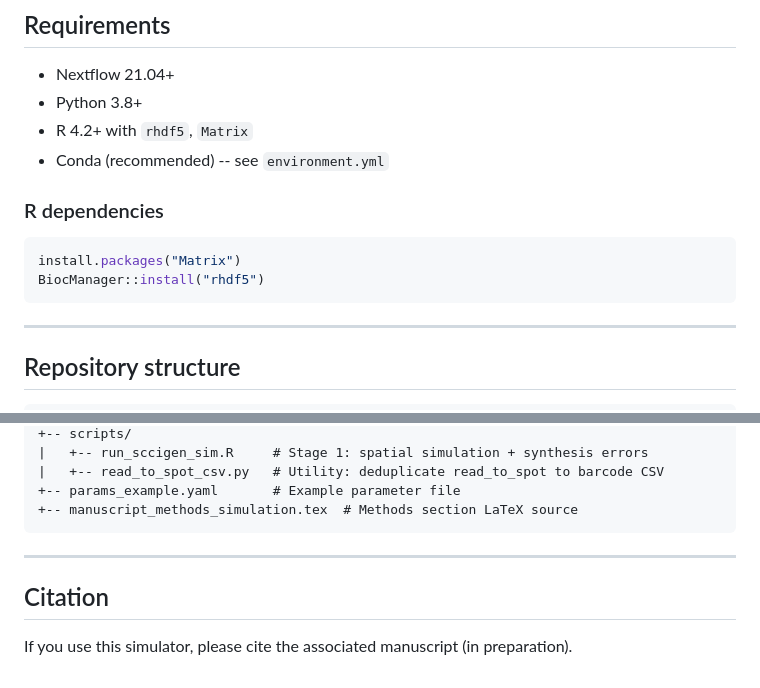
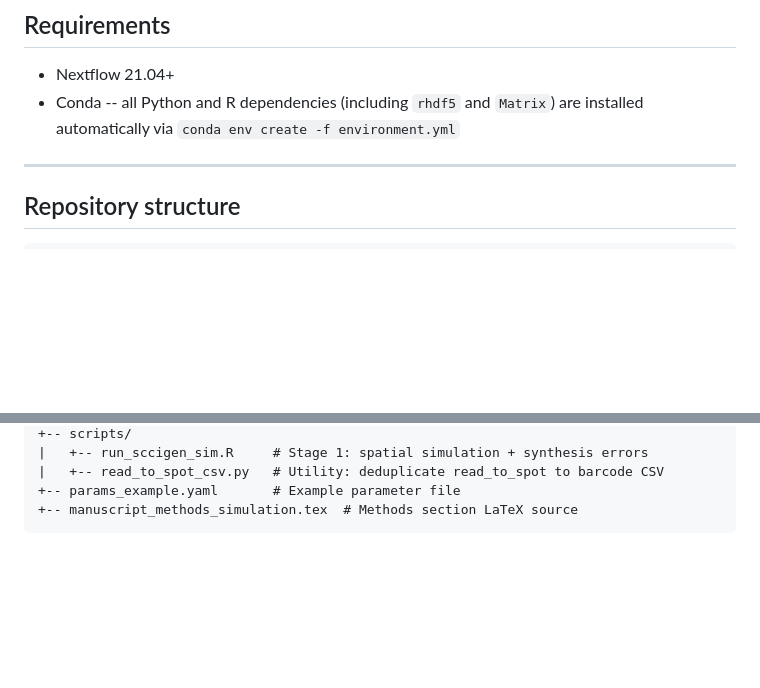
Before and after one commit to OncoRNALab/Synthetic_visumHD, a Markdown page: README.md, 2 parts joined by grey strips. GitHub-like rendering; blank space fills up the shorter version.

Commit message:
docs: remove redundant R dependency block from README
Made-with: Cursor

````diff
--- a/README.md
+++ b/README.md
@@ -173,16 +173,7 @@ The barcode and UMI parameters match the simulation defaults: 36 nt barcode star
 ## Requirements
 
 - Nextflow 21.04+
-- Python 3.8+
-- R 4.2+ with `rhdf5`, `Matrix`
-- Conda (recommended) -- see `environment.yml`
-
-### R dependencies
-
-```r
-install.packages("Matrix")
-BiocManager::install("rhdf5")
-```
+- Conda -- all Python and R dependencies (including `rhdf5` and `Matrix`) are installed automatically via `conda env create -f environment.yml`
 
 ---
 
@@ -209,9 +200,3 @@ BiocManager::install("rhdf5")
 +-- params_example.yaml       # Example parameter file
 +-- manuscript_methods_simulation.tex  # Methods section LaTeX source
 ```
-
----
-
-## Citation
-
-If you use this simulator, please cite the associated manuscript (in preparation).
````
